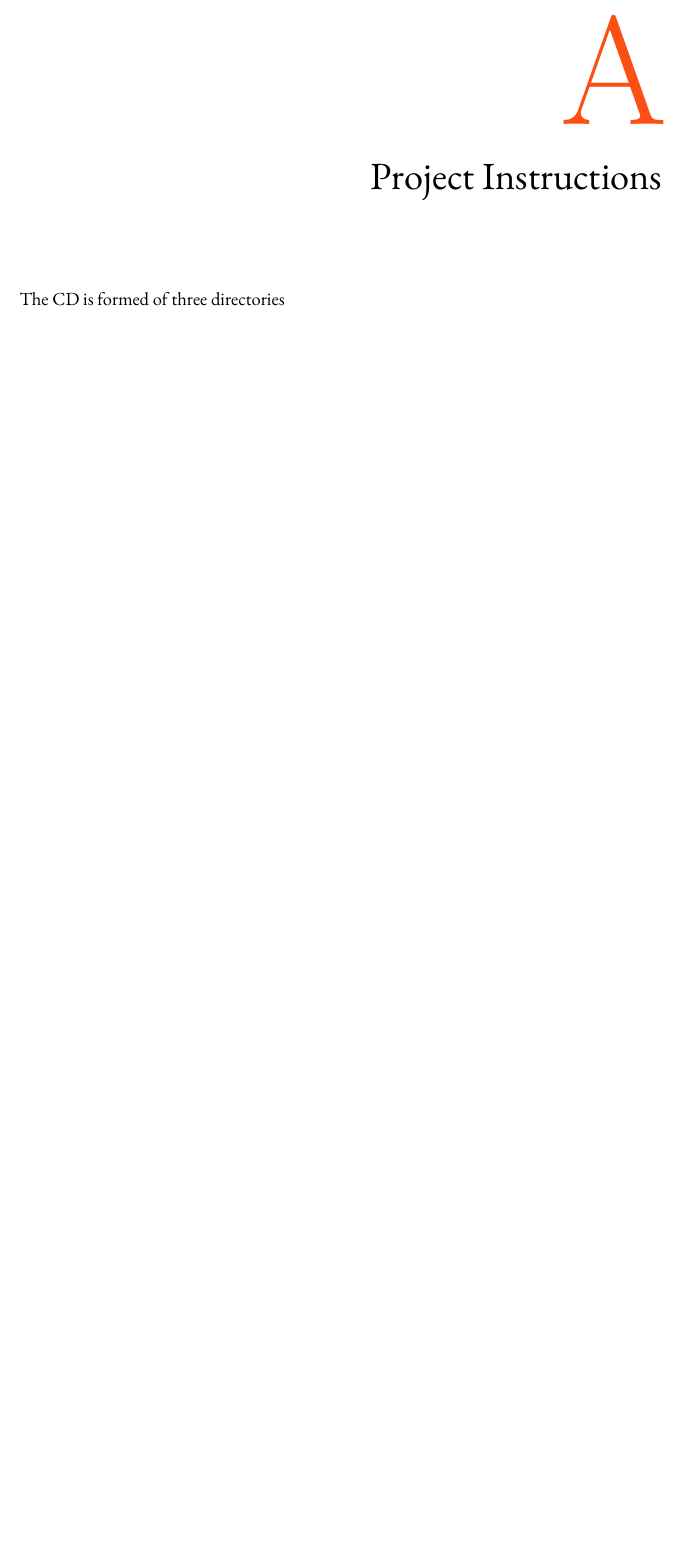
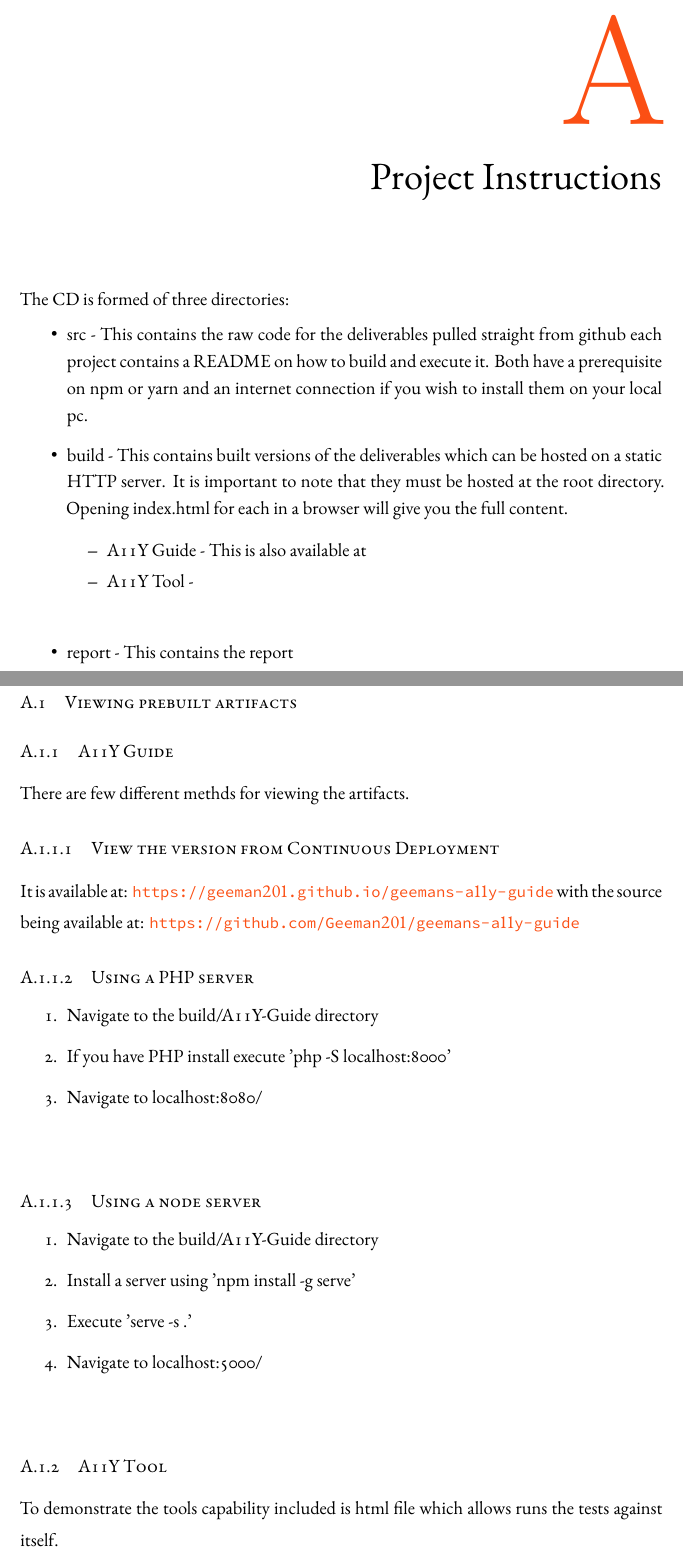
Before and after one commit to Geeman201/building-a-more-accessible-web-report, a LaTeX thesis (dissertation.tex, which reads chapters/appendixA.tex): part of page 63 of 70 before the commit and two parts of pages 63 and 64 of 73 after it, the two joined at a grey line, cut so that both start at the same text, the shorter picture padded with empty space. Compiled offline with XeLaTeX.

Commit message:
Add appendix explanation on running the tool & guide

```diff
--- a/chapters/appendixA.tex
+++ b/chapters/appendixA.tex
@@ -2,4 +2,55 @@
 \chapter{Project Instructions}
 \label{AppendixA}
 
-The CD is formed of three directories
+The CD is formed of three directories:
+\begin{itemize}
+\item src - This contains the raw code for the deliverables pulled straight
+from github each project contains a README on how to build and execute it.
+Both have a prerequisite on npm or yarn and an internet connection if you
+wish to install them on your local pc.
+\item build - This contains built versions of the deliverables which can be
+hosted on a static HTTP server. It is important to note that they must be
+hosted at the root directory. Opening index.html for each in a browser will
+give you the full content.
+ \begin{itemize}
+  \item A11Y Guide - This is also available at
+  \item A11Y Tool -
+ \end{itemize}
+\item report - This contains the report
+\end{itemize}
+
+\section{Viewing prebuilt artifacts}
+\subsection{A11Y Guide}
+There are few different methds for viewing the artifacts.
+
+\subsubsection{View the version from Continuous Deployment}
+It is available at: \url{https://geeman201.github.io/geemans-a11y-guide}
+with the source being available at: \url{https://github.com/Geeman201/geemans-a11y-guide}
+
+\subsubsection{Using a PHP server}
+\begin{enumerate}
+\item Navigate to the build/A11Y-Guide directory
+\item If you have PHP install execute 'php -S localhost:8000'
+\item Navigate to localhost:8080/
+\end{enumerate}
+
+\subsubsection{Using a node server}
+\begin{enumerate}
+\item Navigate to the build/A11Y-Guide directory
+\item Install a server using 'npm install -g serve'
+\item Execute 'serve -s .'
+\item Navigate to localhost:5000/
+\end{enumerate}
+
+\subsection{A11Y Tool}
+To demonstrate the tools capability included is html file which allows runs
+the tests against itself.
+\subsubsection{Through an example page}
+\begin{enumerate}
+\item Follow the instructions above to start HTTP server but in the
+build\\A11Y-Tool directory
+\item Open a browser
+\item Navigate to localhost:5000/
+\item If you observe a page loading with a report in the top right corner it
+is successfully working.
+\end{enumerate}
```
Also changed, not shown: chapters/appendixA.tex (24 more changed lines).
